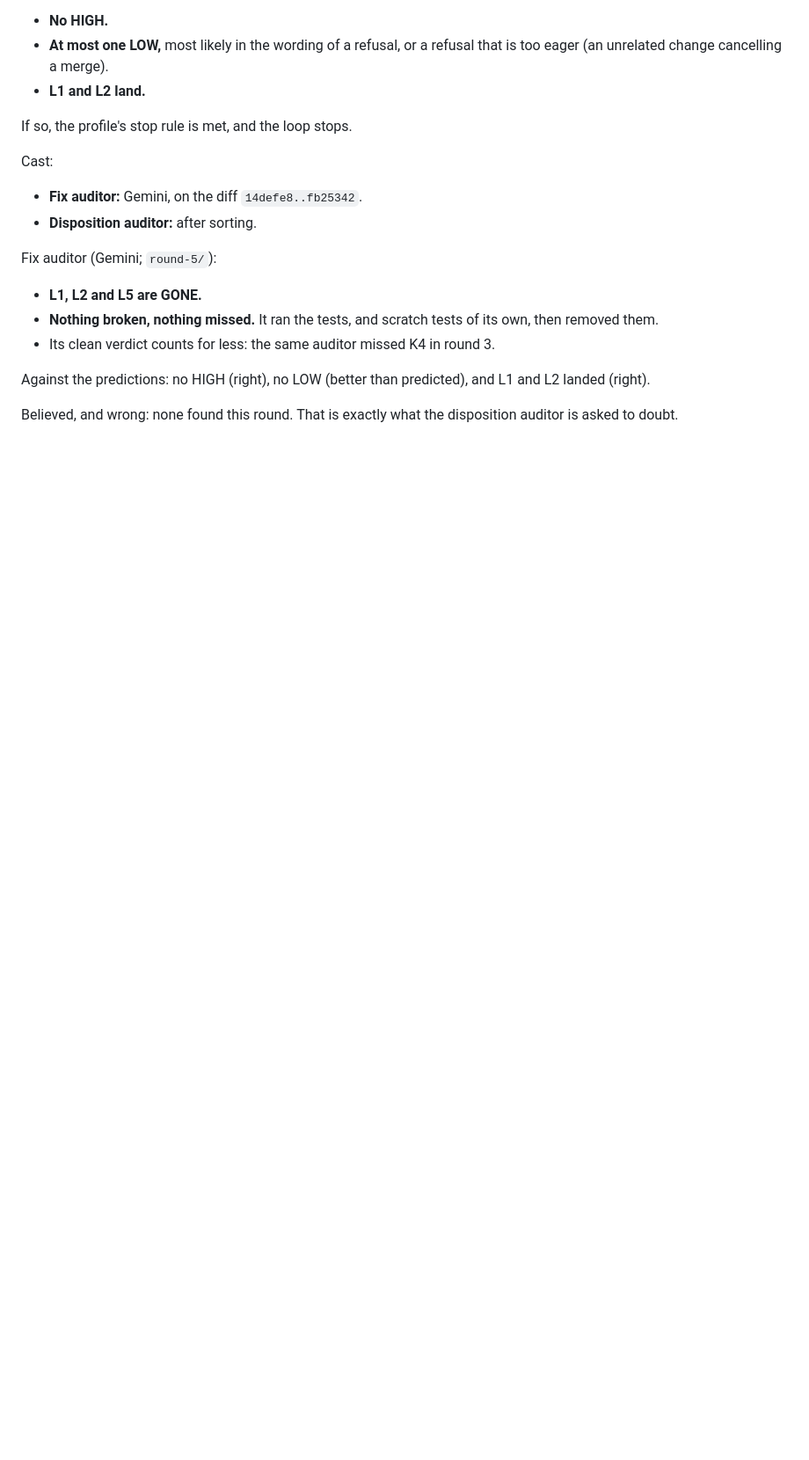
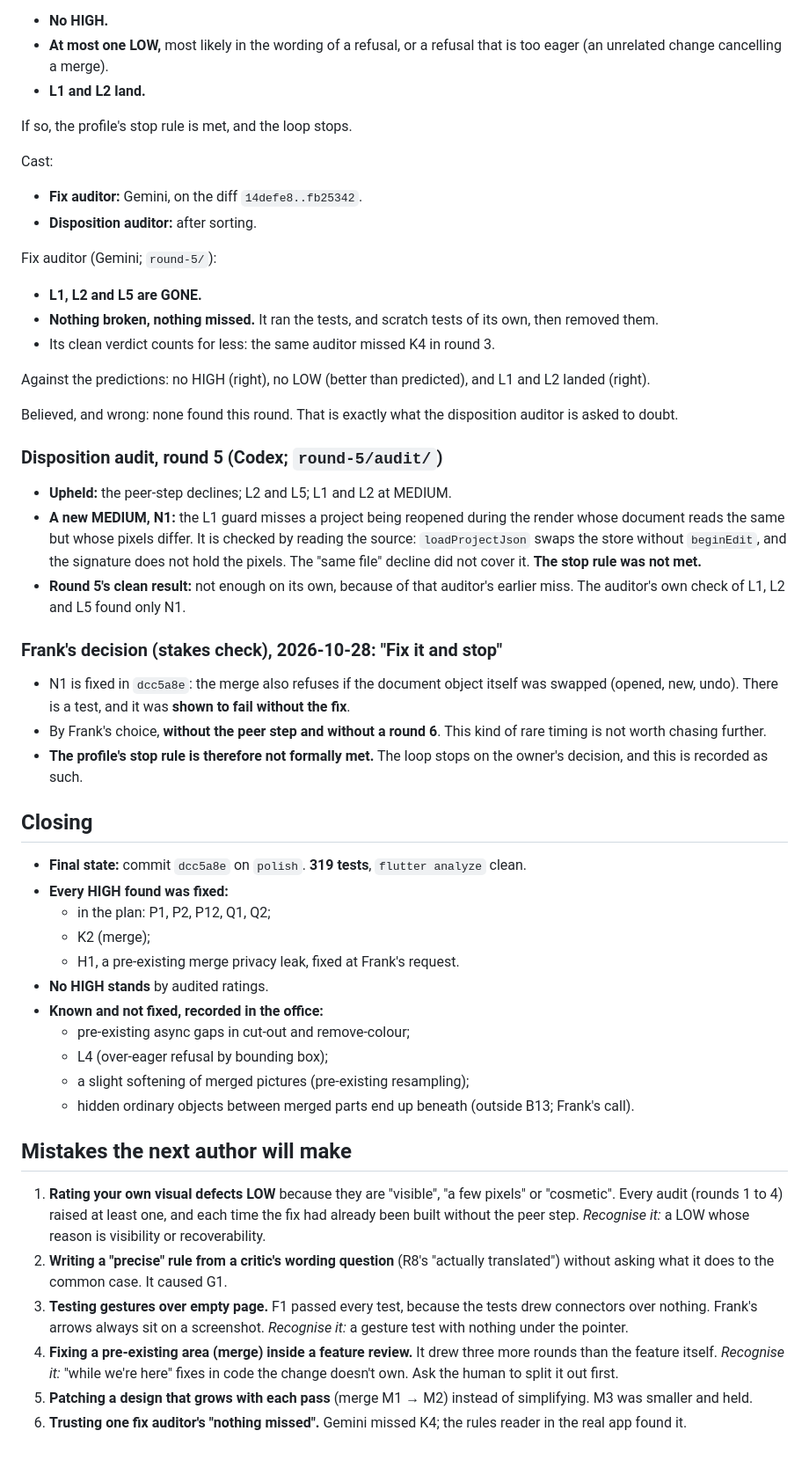
Before and after one commit to Remco28/thinkspace, a Markdown page: review-loop/LEDGER.md, the part around the change. Shown at 88% size. Drawn GitHub-style; blank space fills up the shorter version.

Commit message:
Review loop: closing
Co-Authored-By: Claude Opus 5.5 <noreply@anthropic.com>

```diff
--- a/review-loop/LEDGER.md
+++ b/review-loop/LEDGER.md
@@ -763,3 +763,59 @@ L1 and L2 landed (right).
 
 Believed, and wrong: none found this round. That is exactly what the
 disposition auditor is asked to doubt.
+
+### Disposition audit, round 5 (Codex; `round-5/audit/`)
+- **Upheld:** the peer-step declines; L2 and L5; L1 and L2 at MEDIUM.
+- **A new MEDIUM, N1:** the L1 guard misses a project being reopened during
+  the render whose document reads the same but whose pixels differ. It is
+  checked by reading the source: `loadProjectJson` swaps the store without
+  `beginEdit`, and the signature does not hold the pixels. The "same file"
+  decline did not cover it. **The stop rule was not met.**
+- **Round 5's clean result:** not enough on its own, because of that
+  auditor's earlier miss. The auditor's own check of L1, L2 and L5 found only
+  N1.
+
+### Frank's decision (stakes check), 2026-10-28: "Fix it and stop"
+- N1 is fixed in `dcc5a8e`: the merge also refuses if the document object itself
+  was swapped (opened, new, undo). There is a test, and it was **shown to
+  fail without the fix**.
+- By Frank's choice, **without the peer step and without a round 6**. This
+  kind of rare timing is not worth chasing further.
+- **The profile's stop rule is therefore not formally met.** The loop stops
+  on the owner's decision, and this is recorded as such.
+
+## Closing
+- **Final state:** commit `dcc5a8e` on `polish`. **319 tests**, `flutter analyze`
+  clean.
+- **Every HIGH found was fixed:**
+  - in the plan: P1, P2, P12, Q1, Q2;
+  - K2 (merge);
+  - H1, a pre-existing merge privacy leak, fixed at Frank's request.
+- **No HIGH stands** by audited ratings.
+- **Known and not fixed, recorded in the office:**
+  - pre-existing async gaps in cut-out and remove-colour;
+  - L4 (over-eager refusal by bounding box);
+  - a slight softening of merged pictures (pre-existing resampling);
+  - hidden ordinary objects between merged parts end up beneath (outside
+    B13; Frank's call).
+
+## Mistakes the next author will make
+1. **Rating your own visual defects LOW** because they are "visible", "a few
+   pixels" or "cosmetic". Every audit (rounds 1 to 4) raised at least one,
+   and each time the fix had already been built without the peer step.
+   *Recognise it:* a LOW whose reason is visibility or recoverability.
+2. **Writing a "precise" rule from a critic's wording question** (R8's
+   "actually translated") without asking what it does to the common case. It
+   caused G1.
+3. **Testing gestures over empty page.** F1 passed every test, because the
+   tests drew connectors over nothing. Frank's arrows always sit on a
+   screenshot. *Recognise it:* a gesture test with nothing under the
+   pointer.
+4. **Fixing a pre-existing area (merge) inside a feature review.** It drew
+   three more rounds than the feature itself. *Recognise it:* "while we're
+   here" fixes in code the change doesn't own. Ask the human to split it out
+   first.
+5. **Patching a design that grows with each pass** (merge M1 → M2) instead of
+   simplifying. M3 was smaller and held.
+6. **Trusting one fix auditor's "nothing missed".** Gemini missed K4; the
+   rules reader in the real app found it.
```
Also changed, not shown: 1 other file.
